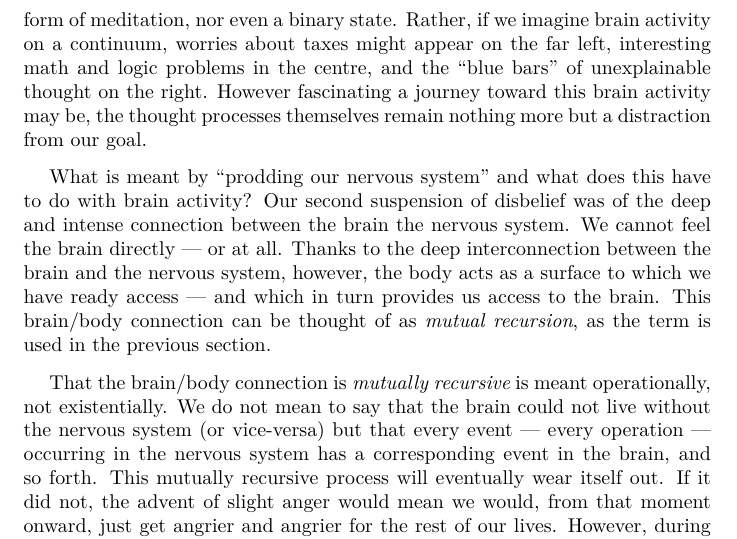
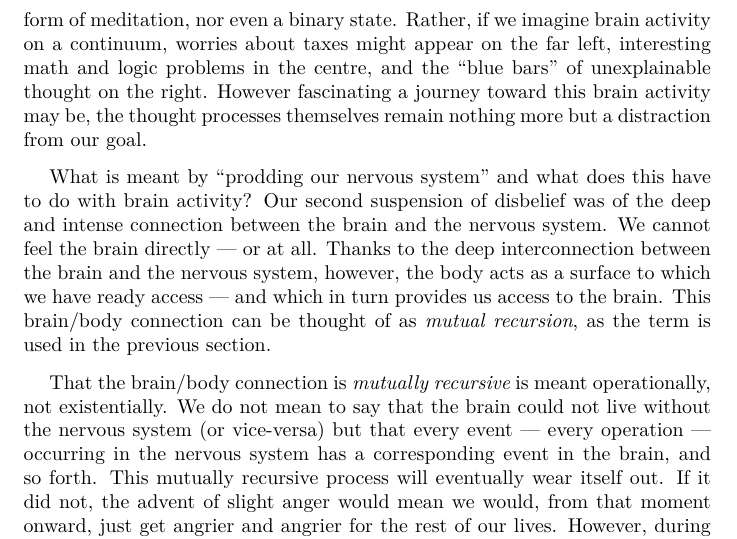
Before and after one commit to deobald/vipassana-for-hackers, a LaTeX document (vipassana-for-hackers.tex): part of page 30 of 41, cut so that both start at the same text. Compiled offline with XeLaTeX; a missing font is replaced by an installed copy or a similar font.

Commit message:
typo fix

```diff
--- a/vipassana-for-hackers.tex
+++ b/vipassana-for-hackers.tex
@@ -539,7 +539,7 @@ However, once the pink bars have reduced far enough, once the mind is quiet enou
 
 These distracting new ``thoughts'' are not normal thoughts in any sense of the word you are currently familiar. These ``thoughts'' are an entirely new form of brain activity caused by your constant prodding of the nervous system through Vipassana. Everything in blue, unfortunately, falls into the ``explaining the concept of `white' to a birth-blind man'' category of unexplainable sensory input. Though this brain activity cannot be explained it \textbf{can} be experienced directly and even a first-time meditator is likely to experience such brain activity on her first 10-day course. The blue bar in Figure~\ref{fig:vipassana-sense-map-2} does not represent a goal or form of meditation, nor even a binary state. Rather, if we imagine brain activity on a continuum, worries about taxes might appear on the far left, interesting math and logic problems in the centre, and the ``blue bars'' of unexplainable thought on the right. However fascinating a journey toward this brain activity may be, the thought processes themselves remain nothing more but a distraction from our goal.
 
-What is meant by ``prodding our nervous system'' and what does this have to do with brain activity? Our second suspension of disbelief was of the deep and intense connection between the brain the nervous system. We cannot feel the brain directly --- or at all. Thanks to the deep interconnection between the brain and the nervous system, however, the body acts as a surface to which we have ready access --- and which in turn provides us access to the brain. This brain/body connection can be thought of as \textit{mutual recursion}, as the term is used in the previous section.
+What is meant by ``prodding our nervous system'' and what does this have to do with brain activity? Our second suspension of disbelief was of the deep and intense connection between the brain and the nervous system. We cannot feel the brain directly --- or at all. Thanks to the deep interconnection between the brain and the nervous system, however, the body acts as a surface to which we have ready access --- and which in turn provides us access to the brain. This brain/body connection can be thought of as \textit{mutual recursion}, as the term is used in the previous section.
 
 That the brain/body connection is \textit{mutually recursive} is meant operationally, not existentially. We do not mean to say that the brain could not live without the nervous system (or vice-versa) but that every event --- every operation --- occurring in the nervous system has a corresponding event in the brain, and so forth. This mutually recursive process will eventually wear itself out. If it did not, the advent of slight anger would mean we would, from that moment onward, just get angrier and angrier for the rest of our lives. However, during the process of mutual recursion we can be feeling pain in a knee, to which our emotional response is ``argh, I hate pain'', which makes us angry, which clenches up our physical systems, which makes the pain worse, and so on.
 
```
